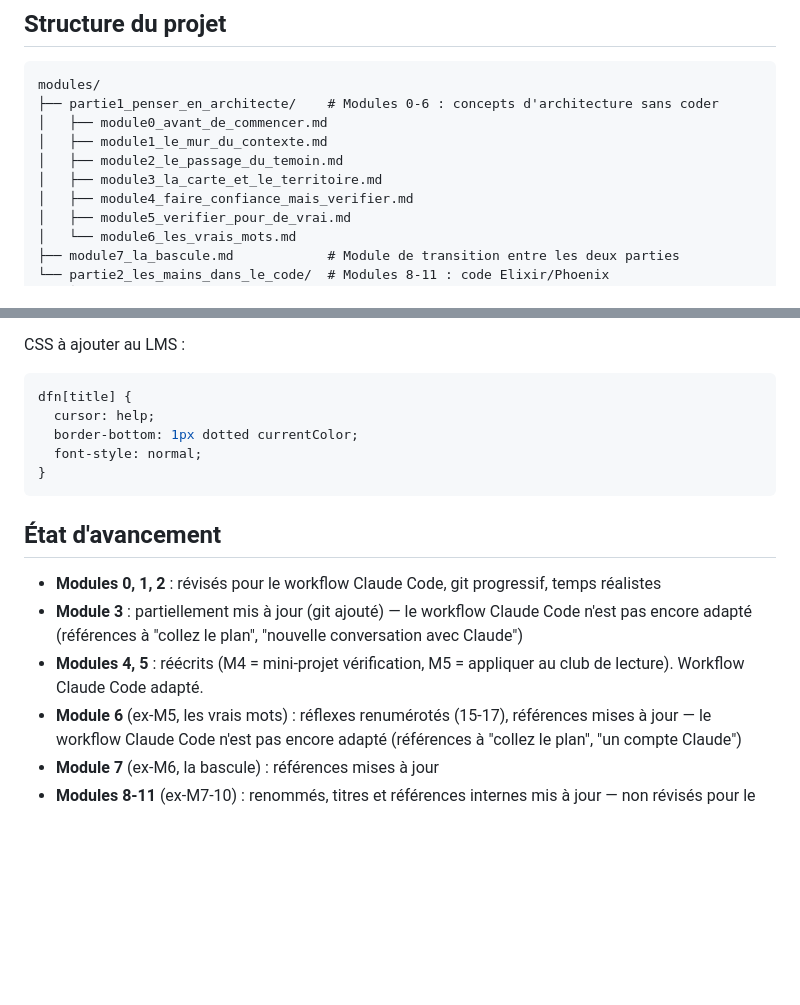
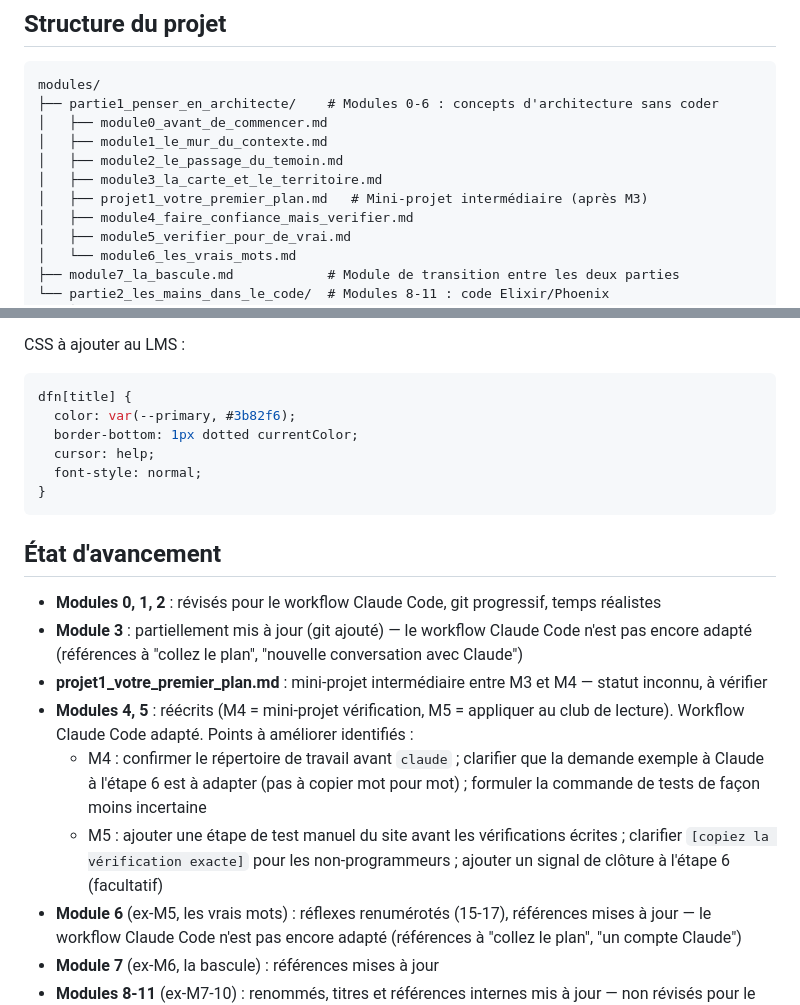
Before and after one commit to luc-leonard/e-learning-ai, a Markdown page: CLAUDE.md, 2 parts joined by grey strips. Rendered like a GitHub page; blank space fills up the shorter version.

````diff
--- a/CLAUDE.md
+++ b/CLAUDE.md
@@ -15,6 +15,7 @@ modules/
 │   ├── module1_le_mur_du_contexte.md
 │   ├── module2_le_passage_du_temoin.md
 │   ├── module3_la_carte_et_le_territoire.md
+│   ├── projet1_votre_premier_plan.md   # Mini-projet intermédiaire (après M3)
 │   ├── module4_faire_confiance_mais_verifier.md
 │   ├── module5_verifier_pour_de_vrai.md
 │   └── module6_les_vrais_mots.md
@@ -132,8 +133,9 @@ Règles :
 CSS à ajouter au LMS :
 ```css
 dfn[title] {
+  color: var(--primary, #3b82f6);
+  border-bottom: 1px dotted currentColor;
   cursor: help;
-  border-bottom: 1px dotted currentColor;
   font-style: normal;
 }
 ```
@@ -142,7 +144,10 @@ dfn[title] {
 
 - **Modules 0, 1, 2** : révisés pour le workflow Claude Code, git progressif, temps réalistes
 - **Module 3** : partiellement mis à jour (git ajouté) — le workflow Claude Code n'est pas encore adapté (références à "collez le plan", "nouvelle conversation avec Claude")
-- **Modules 4, 5** : réécrits (M4 = mini-projet vérification, M5 = appliquer au club de lecture). Workflow Claude Code adapté.
+- **projet1_votre_premier_plan.md** : mini-projet intermédiaire entre M3 et M4 — statut inconnu, à vérifier
+- **Modules 4, 5** : réécrits (M4 = mini-projet vérification, M5 = appliquer au club de lecture). Workflow Claude Code adapté. Points à améliorer identifiés :
+  - M4 : confirmer le répertoire de travail avant `claude` ; clarifier que la demande exemple à Claude à l'étape 6 est à adapter (pas à copier mot pour mot) ; formuler la commande de tests de façon moins incertaine
+  - M5 : ajouter une étape de test manuel du site avant les vérifications écrites ; clarifier `[copiez la vérification exacte]` pour les non-programmeurs ; ajouter un signal de clôture à l'étape 6 (facultatif)
 - **Module 6** (ex-M5, les vrais mots) : réflexes renumérotés (15-17), références mises à jour — le workflow Claude Code n'est pas encore adapté (références à "collez le plan", "un compte Claude")
 - **Module 7** (ex-M6, la bascule) : références mises à jour
 - **Modules 8-11** (ex-M7-10) : renommés, titres et références internes mis à jour — non révisés pour le workflow Claude Code, utilisent les anciennes conventions
````
Also changed, not shown: modules/partie1_penser_en_architecte/module4_faire_confiance_mais_verifier.md (+11 -3 lines), modules/partie1_penser_en_architecte/module5_verifier_pour_de_vrai.md (+15 -1 lines).
